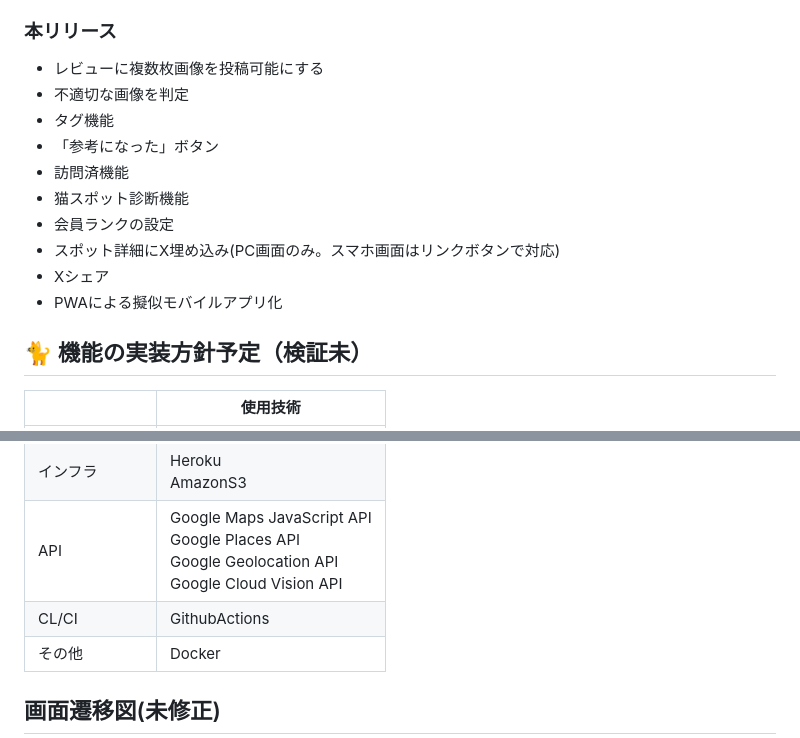
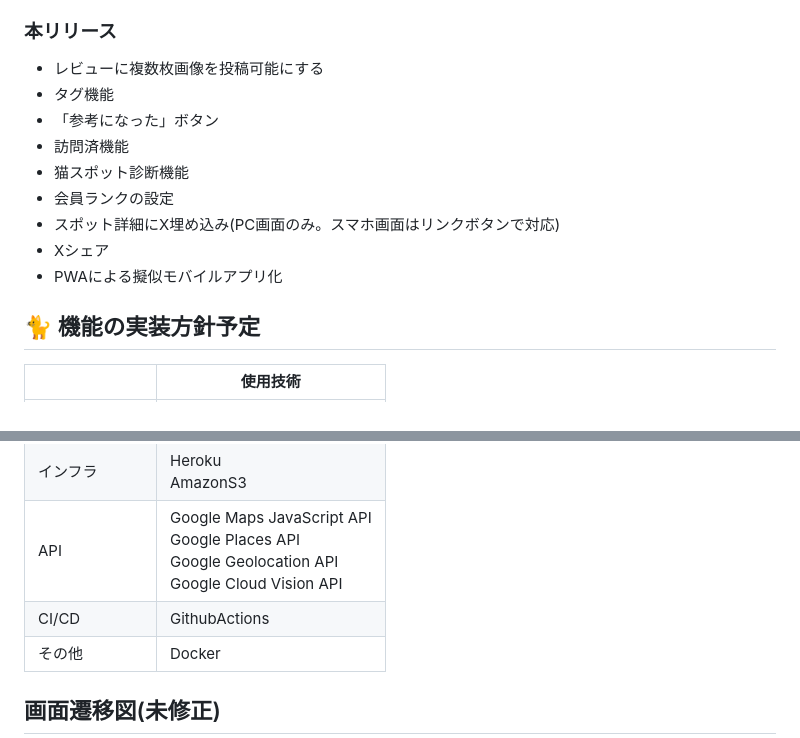
Before and after one commit to chapchon819/nekospot, a Markdown page: README.md, 2 parts joined by grey strips. Rendered like a GitHub page.

```diff
--- a/README.md
+++ b/README.md
@@ -42,7 +42,6 @@
 - レスポンシブ
 ### 本リリース
 - レビューに複数枚画像を投稿可能にする
-- 不適切な画像を判定
 - タグ機能
 - 「参考になった」ボタン
 - 訪問済機能
@@ -51,7 +50,7 @@
 - スポット詳細にX埋め込み(PC画面のみ。スマホ画面はリンクボタンで対応)
 - Xシェア
 - PWAによる擬似モバイルアプリ化
-## 🐈 機能の実装方針予定（検証未）
+## 🐈 機能の実装方針予定
 |  | 使用技術 |
 | ---- | ---- |
 | フロントエンド | TailwindCSS（＋daisyUI）<br>JavaScript<br>Hotwire |
@@ -59,7 +58,7 @@
 | データベース | PostgreSQL |
 | インフラ | Heroku<br>AmazonS3 |
 | API | Google Maps JavaScript API<br>Google Places API<br>Google Geolocation API<br>Google Cloud Vision API |
-| CL/CI | GithubActions |
+| CI/CD | GithubActions |
 | その他 | Docker |
 ## 画面遷移図(未修正)
 https://www.figma.com/file/I5K5nm237QJwWo64gCTjdm/Nekospot?type=design&node-id=0%3A1&mode=design&t=8og5QESets43UqBY-1
```
